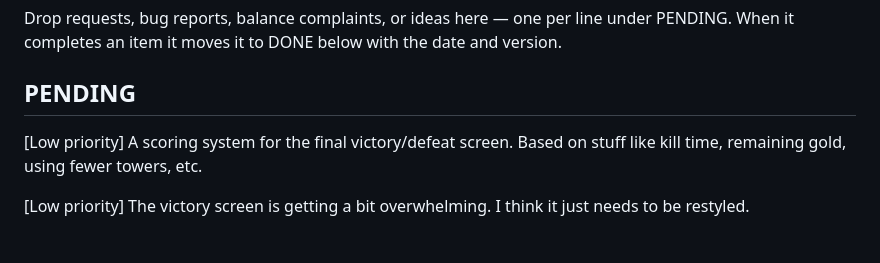
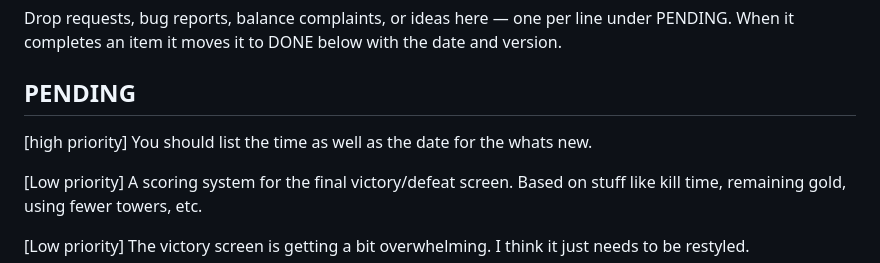
Before and after one commit to jimmythegreat/Circuit-defense, a Markdown page: FEEDBACK.md, the part around the change. GitHub-like rendering; blank space fills up the shorter version.

Commit message:
feedback

```diff
--- a/FEEDBACK.md
+++ b/FEEDBACK.md
@@ -4,6 +4,8 @@ Drop requests, bug reports, balance complaints, or ideas here — one per line u
 When it completes an item it moves it to DONE below with the date and version.
 
 ## PENDING
+
+[high priority] You should list the time as well as the date for the whats new.
 
 [Low priority] A scoring system for the final victory/defeat screen. Based on stuff like kill time, remaining gold, using fewer towers, etc.
 
```
